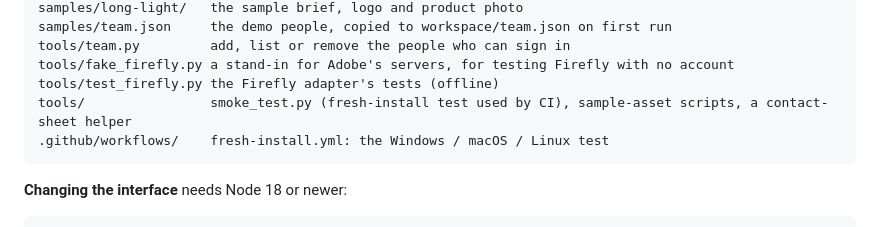
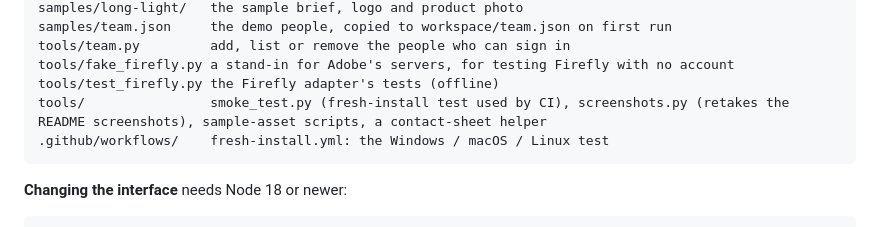
Before and after one commit to GregBalmer/campaign-studio, a Markdown page: README.md, the part around the change. GitHub-like rendering.

````diff
--- a/README.md
+++ b/README.md
@@ -246,7 +246,7 @@ samples/team.json     the demo people, copied to workspace/team.json on first ru
 tools/team.py         add, list or remove the people who can sign in
 tools/fake_firefly.py a stand-in for Adobe's servers, for testing Firefly with no account
 tools/test_firefly.py the Firefly adapter's tests (offline)
-tools/                smoke_test.py (fresh-install test used by CI), sample-asset scripts, a contact-sheet helper
+tools/                smoke_test.py (fresh-install test used by CI), screenshots.py (retakes the README screenshots), sample-asset scripts, a contact-sheet helper
 .github/workflows/    fresh-install.yml: the Windows / macOS / Linux test
 ```
 
````
Also changed, not shown: CHANGELOG.md (+1 -1 lines), docs/DEMO.md (+2 -1 lines), docs/screens/3-message.jpg, 1 other file.
